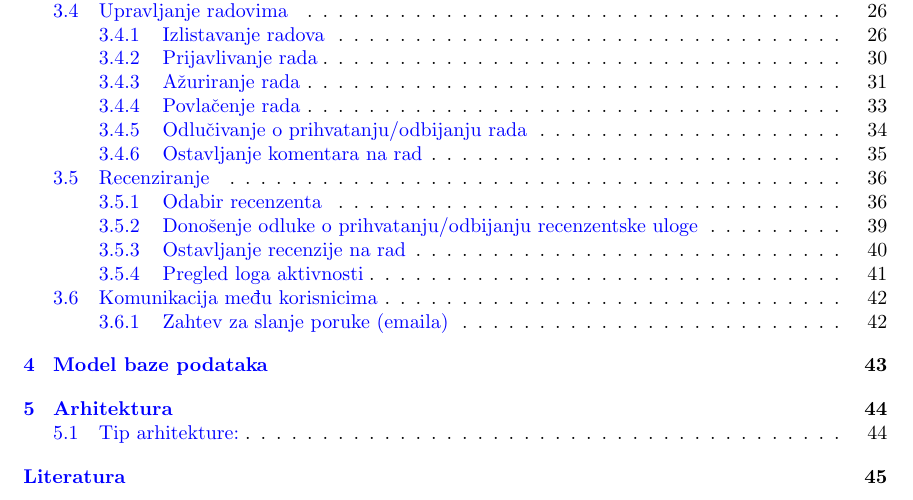
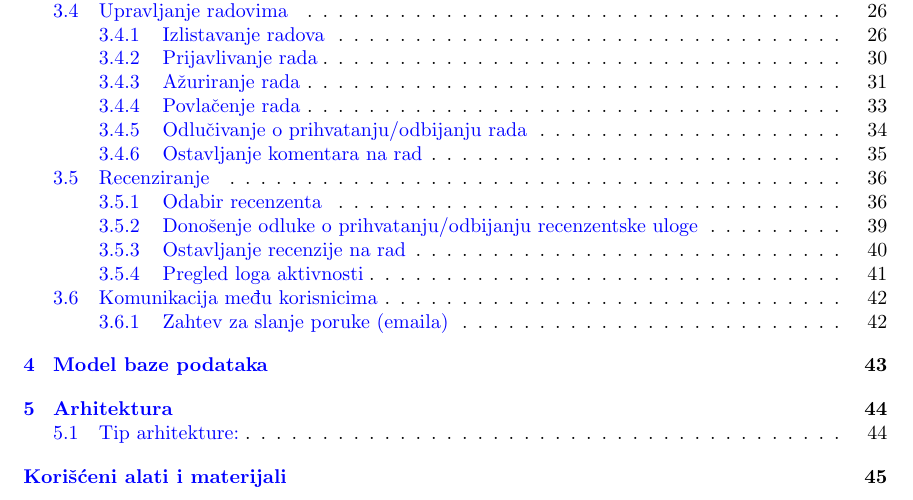
Before and after one commit to Nacili/MATFCasopis, a LaTeX document (Documentation/MATFCasopis.tex): part of page 2 of 53, cut so that both start at the same text. Compiled offline with pdfLaTeX.

Commit message:
Minor changes in documentation

```diff
--- a/Documentation/MATFCasopis.tex
+++ b/Documentation/MATFCasopis.tex
@@ -1177,7 +1177,7 @@ Dijagrami koji opisuju bazu podataka nalaze se na slikama \ref{fig:er} i \ref{fi
 
 \newpage
 
-\addcontentsline{toc}{section}{Literatura}
+\addcontentsline{toc}{section}{Korišćeni alati i materijali}
 \appendix
 \bibliography{literatura}
 \bibliographystyle{plain}
```
Also changed, not shown: Documentation/MATFCasopis.pdf, Screenshots/Prototype/ArticleRegister.png, Screenshots/Prototype/Register.png, Screenshots/Prototype/inpress.png.
